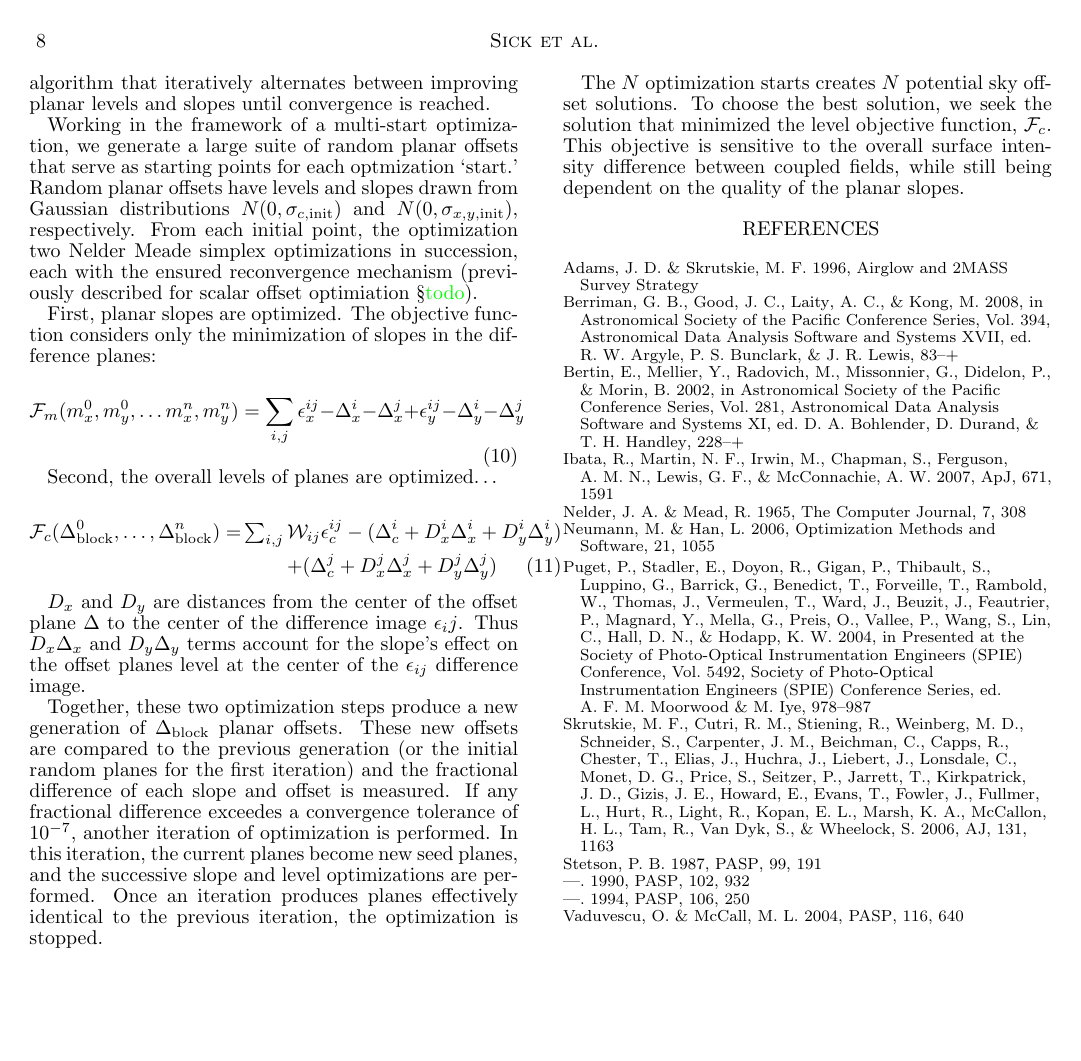
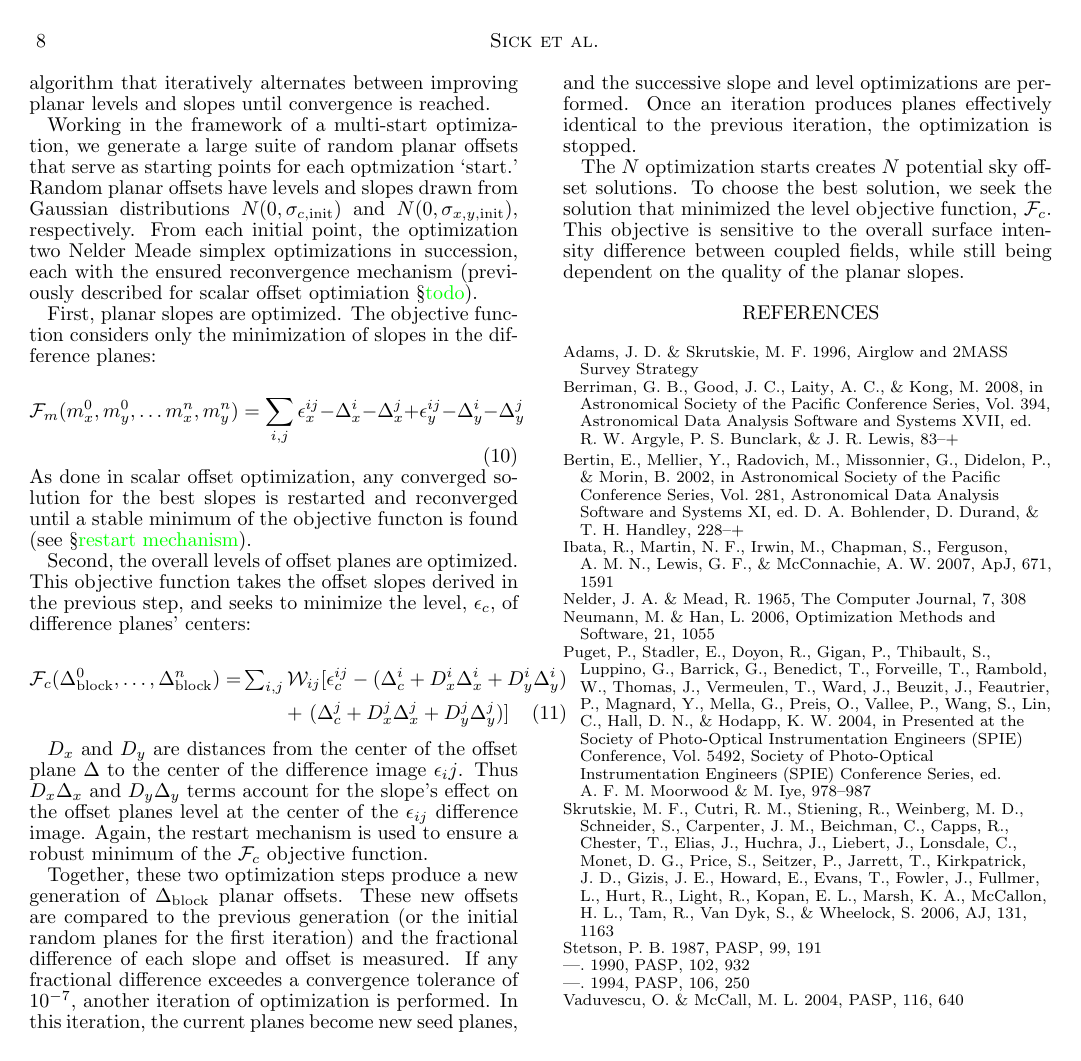
Before and after one commit to jonathansick/skysubpub, a LaTeX document (skysub.tex): page 8 of 8. Compiled offline with pdfLaTeX; a LaTeX package or settings file that is missing is left out.

Commit message:
planar algo finished first draft

```diff
--- a/skysub.tex
+++ b/skysub.tex
@@ -417,14 +417,16 @@ First, planar slopes are optimized. The objective function considers only the mi
 	\mathcal{F}_m(m_x^0,m_y^0,\ldots m_x^n, m_y^n) = \sum_{i,j} \epsilon_x^{ij} - \Delta_x^i - \Delta_x^j + \epsilon_y^{ij} - \Delta_y^i - \Delta_y^j
 \end{equation}
 
-Second, the overall levels of planes are optimized\ldots
+\noindent As done in scalar offset optimization, any converged solution for the best slopes is restarted and reconverged until a stable minimum of the objective functon is found (see \S \todo{restart mechanism}).
+
+Second, the overall levels of offset planes are optimized. This objective function takes the offset slopes derived in the previous step, and seeks to minimize the level, $\epsilon_c$, of difference planes' centers:
 
 \begin{eqnarray}\nonumber
-	\mathcal{F}_c(\Delta_\mathrm{block}^0,\ldots,\Delta_\mathrm{block}^n) = &\sum_{i,j}& \mathcal{W}_{ij} \epsilon^{ij}_c - (\Delta_c^i + D_x^i\Delta_x^i + D_y^i\Delta_y^i) \\
-	&& + (\Delta_c^j + D_x^j\Delta_x^j + D_y^j\Delta_y^j)
+	\mathcal{F}_c(\Delta_\mathrm{block}^0,\ldots,\Delta_\mathrm{block}^n) = &\sum_{i,j}& \mathcal{W}_{ij} [ \epsilon^{ij}_c - (\Delta_c^i + D_x^i\Delta_x^i + D_y^i\Delta_y^i) \\
+	&& +~(\Delta_c^j + D_x^j\Delta_x^j + D_y^j\Delta_y^j) ]
 \end{eqnarray}
 
-$D_x$ and $D_y$ are distances from the center of the offset plane $\Delta$ to the center of the difference image $\epsilon_ij$. Thus $D_x\Delta_x$ and $D_y\Delta_y$ terms account for the slope's effect on the offset planes level at the center of the $\epsilon_{ij}$ difference image.
+$D_x$ and $D_y$ are distances from the center of the offset plane $\Delta$ to the center of the difference image $\epsilon_ij$. Thus $D_x\Delta_x$ and $D_y\Delta_y$ terms account for the slope's effect on the offset planes level at the center of the $\epsilon_{ij}$ difference image. Again, the restart mechanism is used to ensure a robust minimum of the $\mathcal{F}_c$ objective function.
 
 Together, these two optimization steps produce a new generation of $\Delta_\mathrm{block}$ planar offsets. These new offsets are compared to the previous generation (or the initial random planes for the first iteration) and the fractional difference of each slope and offset is measured. If any fractional difference exceedes a convergence tolerance of 10$^{-7}$, another iteration of optimization is performed. In this iteration, the current planes become new seed planes, and the successive slope and level optimizations are performed. Once an iteration produces planes effectively identical to the previous iteration, the optimization is stopped.
 
```
